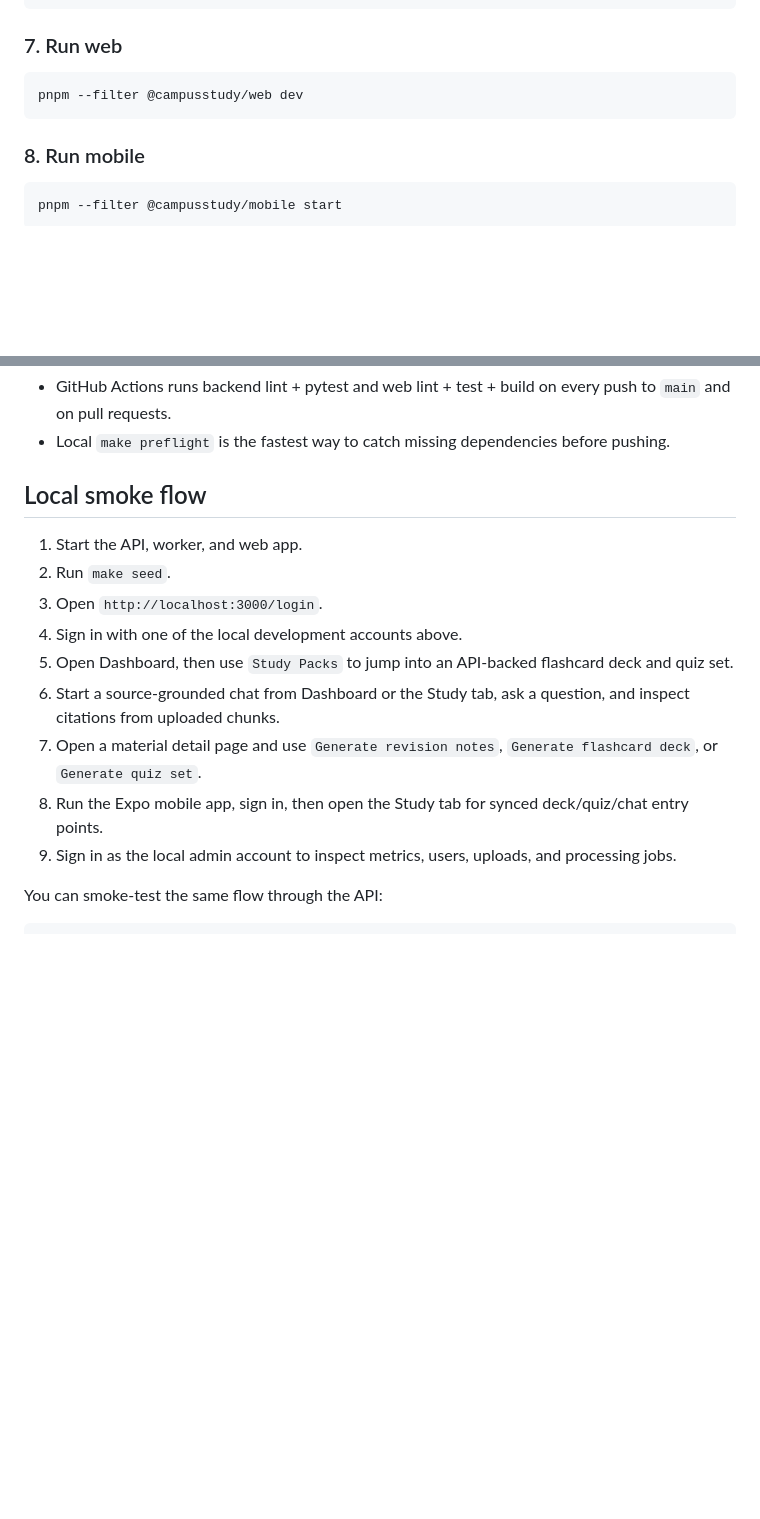
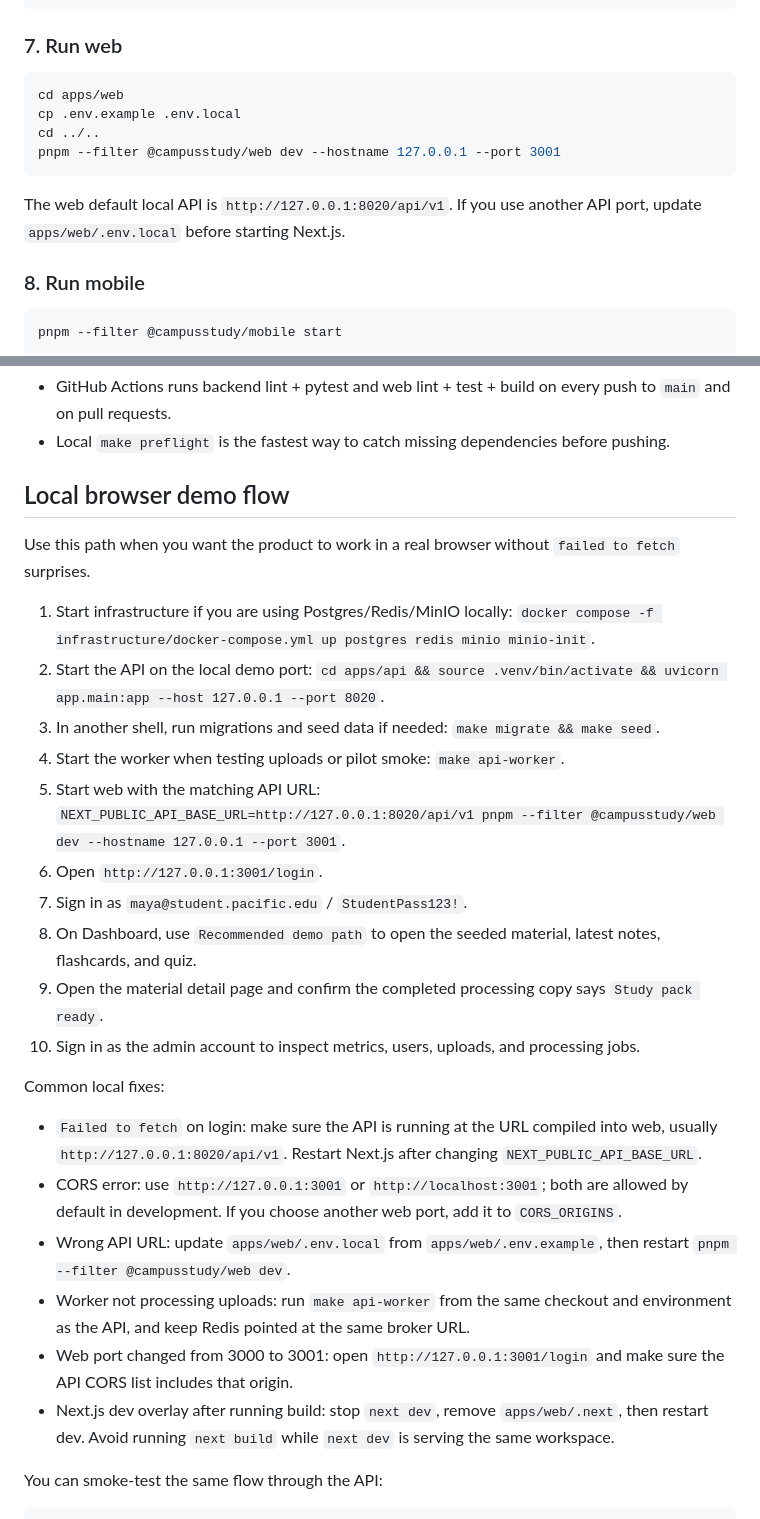
Before and after one commit to SoojalKumar/campusstudy-ai, a Markdown page: README.md, 2 parts joined by grey strips. Rendered like a GitHub page; blank space fills up the shorter version.

Commit message:
docs: document local demo startup flow

````diff
--- a/README.md
+++ b/README.md
@@ -141,8 +141,13 @@ make api-worker
 ### 7. Run web
 
 ```bash
-pnpm --filter @campusstudy/web dev
+cd apps/web
+cp .env.example .env.local
+cd ../..
+pnpm --filter @campusstudy/web dev --hostname 127.0.0.1 --port 3001
 ```
+
+The web default local API is `http://127.0.0.1:8020/api/v1`. If you use another API port, update `apps/web/.env.local` before starting Next.js.
 
 ### 8. Run mobile
 
@@ -250,17 +255,29 @@ CI:
 - GitHub Actions runs backend lint + pytest and web lint + test + build on every push to `main` and on pull requests.
 - Local `make preflight` is the fastest way to catch missing dependencies before pushing.
 
-## Local smoke flow
+## Local browser demo flow
 
-1. Start the API, worker, and web app.
-2. Run `make seed`.
-3. Open `http://localhost:3000/login`.
-4. Sign in with one of the local development accounts above.
-5. Open Dashboard, then use `Study Packs` to jump into an API-backed flashcard deck and quiz set.
-6. Start a source-grounded chat from Dashboard or the Study tab, ask a question, and inspect citations from uploaded chunks.
-7. Open a material detail page and use `Generate revision notes`, `Generate flashcard deck`, or `Generate quiz set`.
-8. Run the Expo mobile app, sign in, then open the Study tab for synced deck/quiz/chat entry points.
-9. Sign in as the local admin account to inspect metrics, users, uploads, and processing jobs.
+Use this path when you want the product to work in a real browser without `failed to fetch` surprises.
+
+1. Start infrastructure if you are using Postgres/Redis/MinIO locally: `docker compose -f infrastructure/docker-compose.yml up postgres redis minio minio-init`.
+2. Start the API on the local demo port: `cd apps/api && source .venv/bin/activate && uvicorn app.main:app --host 127.0.0.1 --port 8020`.
+3. In another shell, run migrations and seed data if needed: `make migrate && make seed`.
+4. Start the worker when testing uploads or pilot smoke: `make api-worker`.
+5. Start web with the matching API URL: `NEXT_PUBLIC_API_BASE_URL=http://127.0.0.1:8020/api/v1 pnpm --filter @campusstudy/web dev --hostname 127.0.0.1 --port 3001`.
+6. Open `http://127.0.0.1:3001/login`.
+7. Sign in as `maya@student.pacific.edu` / `StudentPass123!`.
+8. On Dashboard, use `Recommended demo path` to open the seeded material, latest notes, flashcards, and quiz.
+9. Open the material detail page and confirm the completed processing copy says `Study pack ready`.
+10. Sign in as the admin account to inspect metrics, users, uploads, and processing jobs.
+
+Common local fixes:
+
+- `Failed to fetch` on login: make sure the API is running at the URL compiled into web, usually `http://127.0.0.1:8020/api/v1`. Restart Next.js after changing `NEXT_PUBLIC_API_BASE_URL`.
+- CORS error: use `http://127.0.0.1:3001` or `http://localhost:3001`; both are allowed by default in development. If you choose another web port, add it to `CORS_ORIGINS`.
+- Wrong API URL: update `apps/web/.env.local` from `apps/web/.env.example`, then restart `pnpm --filter @campusstudy/web dev`.
+- Worker not processing uploads: run `make api-worker` from the same checkout and environment as the API, and keep Redis pointed at the same broker URL.
+- Web port changed from 3000 to 3001: open `http://127.0.0.1:3001/login` and make sure the API CORS list includes that origin.
+- Next.js dev overlay after running build: stop `next dev`, remove `apps/web/.next`, then restart dev. Avoid running `next build` while `next dev` is serving the same workspace.
 
 You can smoke-test the same flow through the API:
 
````
